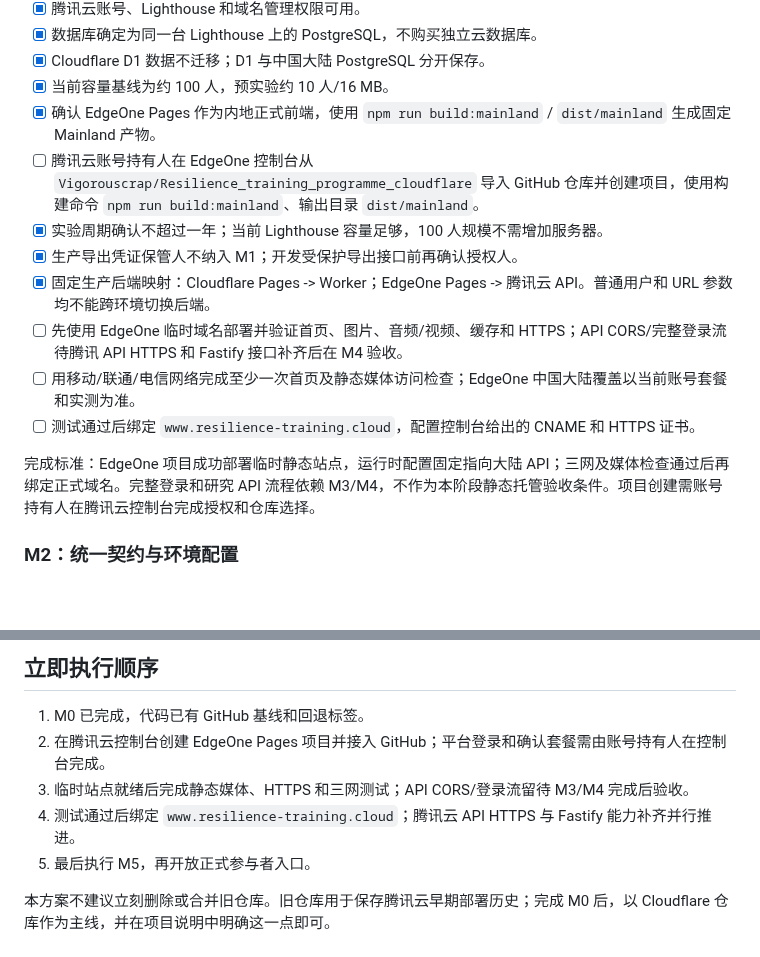
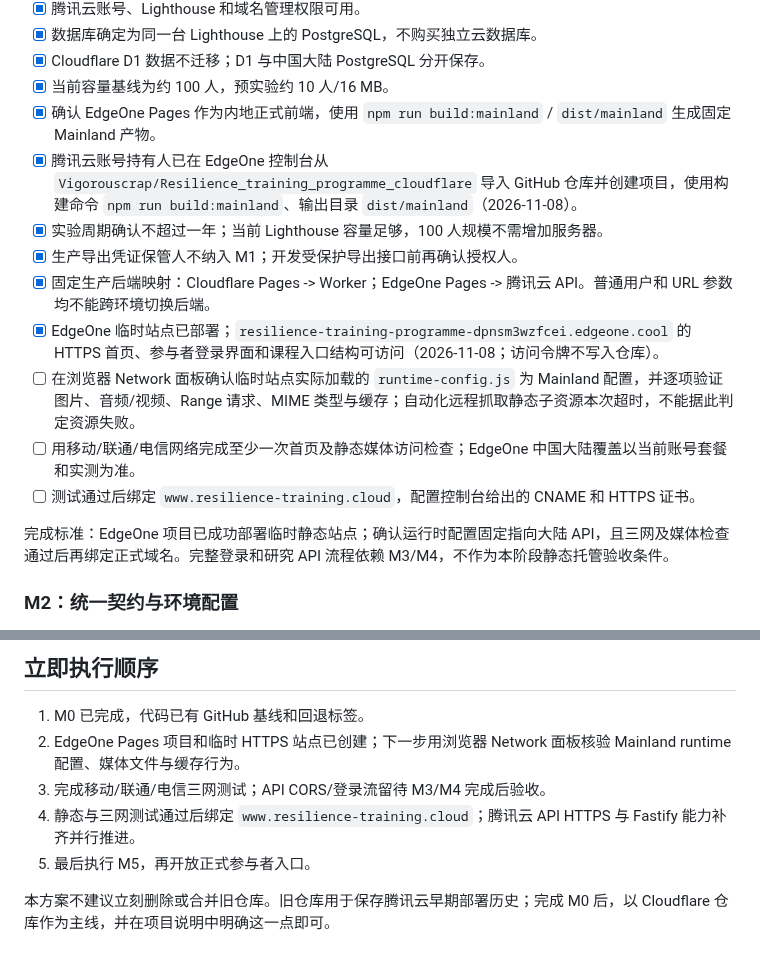
Before and after one commit to Vigorouscrap/Resilience_training_programme_cloudflare, a Markdown page: docs/MAINLAND_DEPLOYMENT_ASSESSMENT.md, 2 parts joined by grey strips. GitHub-like rendering; blank space fills up the shorter version.

```diff
--- a/docs/MAINLAND_DEPLOYMENT_ASSESSMENT.md
+++ b/docs/MAINLAND_DEPLOYMENT_ASSESSMENT.md
@@ -226,15 +226,16 @@ M0 验证记录（2026-11-06）：Worker TypeScript 检查通过；全部前端
 - [x] Cloudflare D1 数据不迁移；D1 与中国大陆 PostgreSQL 分开保存。
 - [x] 当前容量基线为约 100 人，预实验约 10 人/16 MB。
 - [x] 确认 EdgeOne Pages 作为内地正式前端，使用 `npm run build:mainland` / `dist/mainland` 生成固定 Mainland 产物。
-- [ ] 腾讯云账号持有人在 EdgeOne 控制台从 `Vigorouscrap/Resilience_training_programme_cloudflare` 导入 GitHub 仓库并创建项目，使用构建命令 `npm run build:mainland`、输出目录 `dist/mainland`。
+- [x] 腾讯云账号持有人已在 EdgeOne 控制台从 `Vigorouscrap/Resilience_training_programme_cloudflare` 导入 GitHub 仓库并创建项目，使用构建命令 `npm run build:mainland`、输出目录 `dist/mainland`（2026-11-08）。
 - [x] 实验周期确认不超过一年；当前 Lighthouse 容量足够，100 人规模不需增加服务器。
 - [x] 生产导出凭证保管人不纳入 M1；开发受保护导出接口前再确认授权人。
 - [x] 固定生产后端映射：Cloudflare Pages -> Worker；EdgeOne Pages -> 腾讯云 API。普通用户和 URL 参数均不能跨环境切换后端。
-- [ ] 先使用 EdgeOne 临时域名部署并验证首页、图片、音频/视频、缓存和 HTTPS；API CORS/完整登录流待腾讯 API HTTPS 和 Fastify 接口补齐后在 M4 验收。
+- [x] EdgeOne 临时站点已部署；`resilience-training-programme-dpnsm3wzfcei.edgeone.cool` 的 HTTPS 首页、参与者登录界面和课程入口结构可访问（2026-11-08；访问令牌不写入仓库）。
+- [ ] 在浏览器 Network 面板确认临时站点实际加载的 `runtime-config.js` 为 Mainland 配置，并逐项验证图片、音频/视频、Range 请求、MIME 类型与缓存；自动化远程抓取静态子资源本次超时，不能据此判定资源失败。
 - [ ] 用移动/联通/电信网络完成至少一次首页及静态媒体访问检查；EdgeOne 中国大陆覆盖以当前账号套餐和实测为准。
 - [ ] 测试通过后绑定 `www.resilience-training.cloud`，配置控制台给出的 CNAME 和 HTTPS 证书。
 
-完成标准：EdgeOne 项目成功部署临时静态站点，运行时配置固定指向大陆 API；三网及媒体检查通过后再绑定正式域名。完整登录和研究 API 流程依赖 M3/M4，不作为本阶段静态托管验收条件。项目创建需账号持有人在腾讯云控制台完成授权和仓库选择。
+完成标准：EdgeOne 项目已成功部署临时静态站点；确认运行时配置固定指向大陆 API，且三网及媒体检查通过后再绑定正式域名。完整登录和研究 API 流程依赖 M3/M4，不作为本阶段静态托管验收条件。
 
 ### M2：统一契约与环境配置
 
@@ -281,9 +282,9 @@ M0 验证记录（2026-11-06）：Worker TypeScript 检查通过；全部前端
 ## 立即执行顺序
 
 1. M0 已完成，代码已有 GitHub 基线和回退标签。
-2. 在腾讯云控制台创建 EdgeOne Pages 项目并接入 GitHub；平台登录和确认套餐需由账号持有人在控制台完成。
-3. 临时站点就绪后完成静态媒体、HTTPS 和三网测试；API CORS/登录流留待 M3/M4 完成后验收。
-4. 测试通过后绑定 `www.resilience-training.cloud`；腾讯云 API HTTPS 与 Fastify 能力补齐并行推进。
+2. EdgeOne Pages 项目和临时 HTTPS 站点已创建；下一步用浏览器 Network 面板核验 Mainland runtime 配置、媒体文件与缓存行为。
+3. 完成移动/联通/电信三网测试；API CORS/登录流留待 M3/M4 完成后验收。
+4. 静态与三网测试通过后绑定 `www.resilience-training.cloud`；腾讯云 API HTTPS 与 Fastify 能力补齐并行推进。
 5. 最后执行 M5，再开放正式参与者入口。
 
 本方案不建议立刻删除或合并旧仓库。旧仓库用于保存腾讯云早期部署历史；完成 M0 后，以 Cloudflare 仓库作为主线，并在项目说明中明确这一点即可。
```
Also changed, not shown: README.md (+2 -2 lines), docs/IMPLEMENTATION_ROADMAP_CLOUDFLARE.md (+2 -1 lines).
